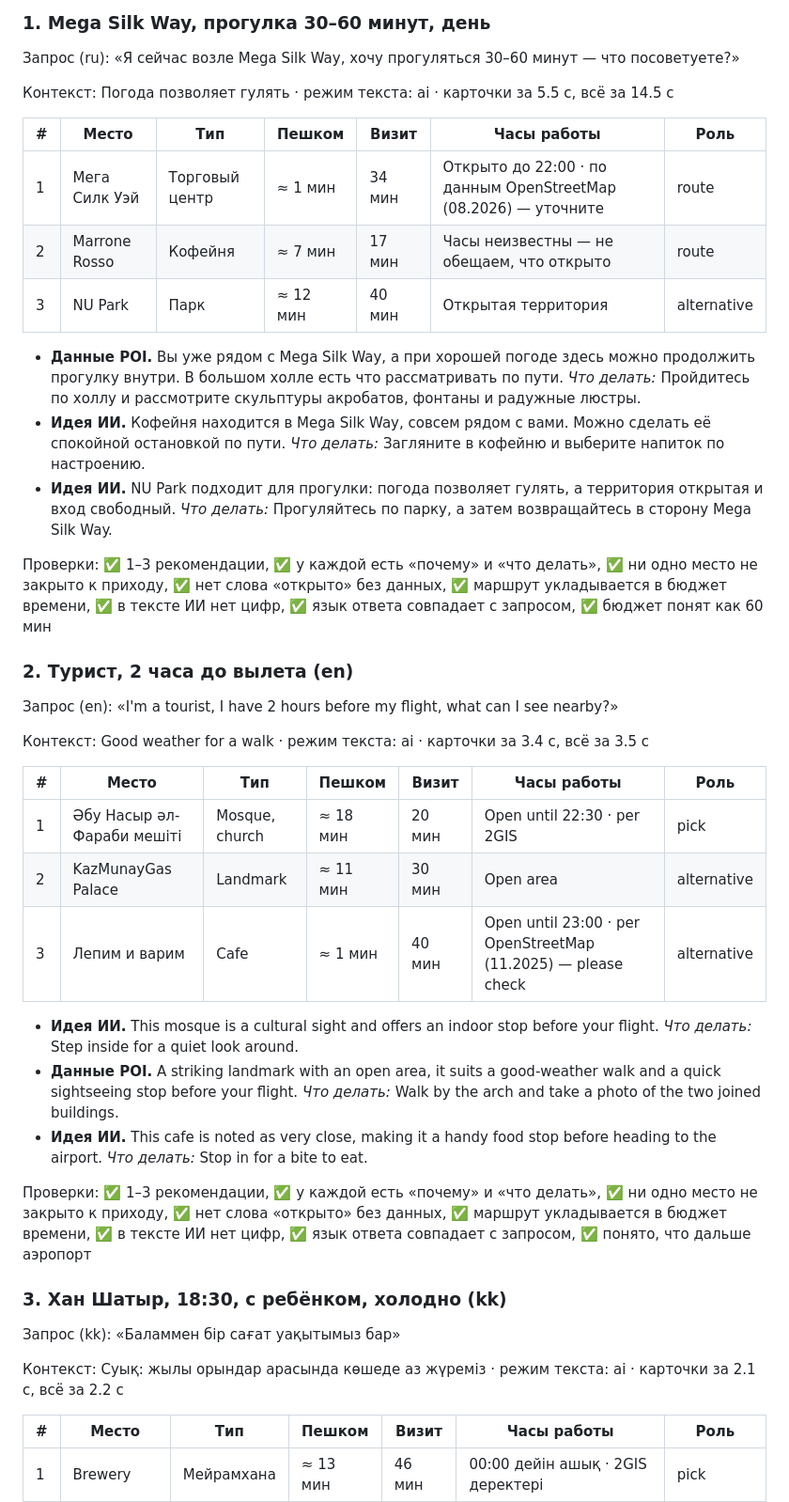
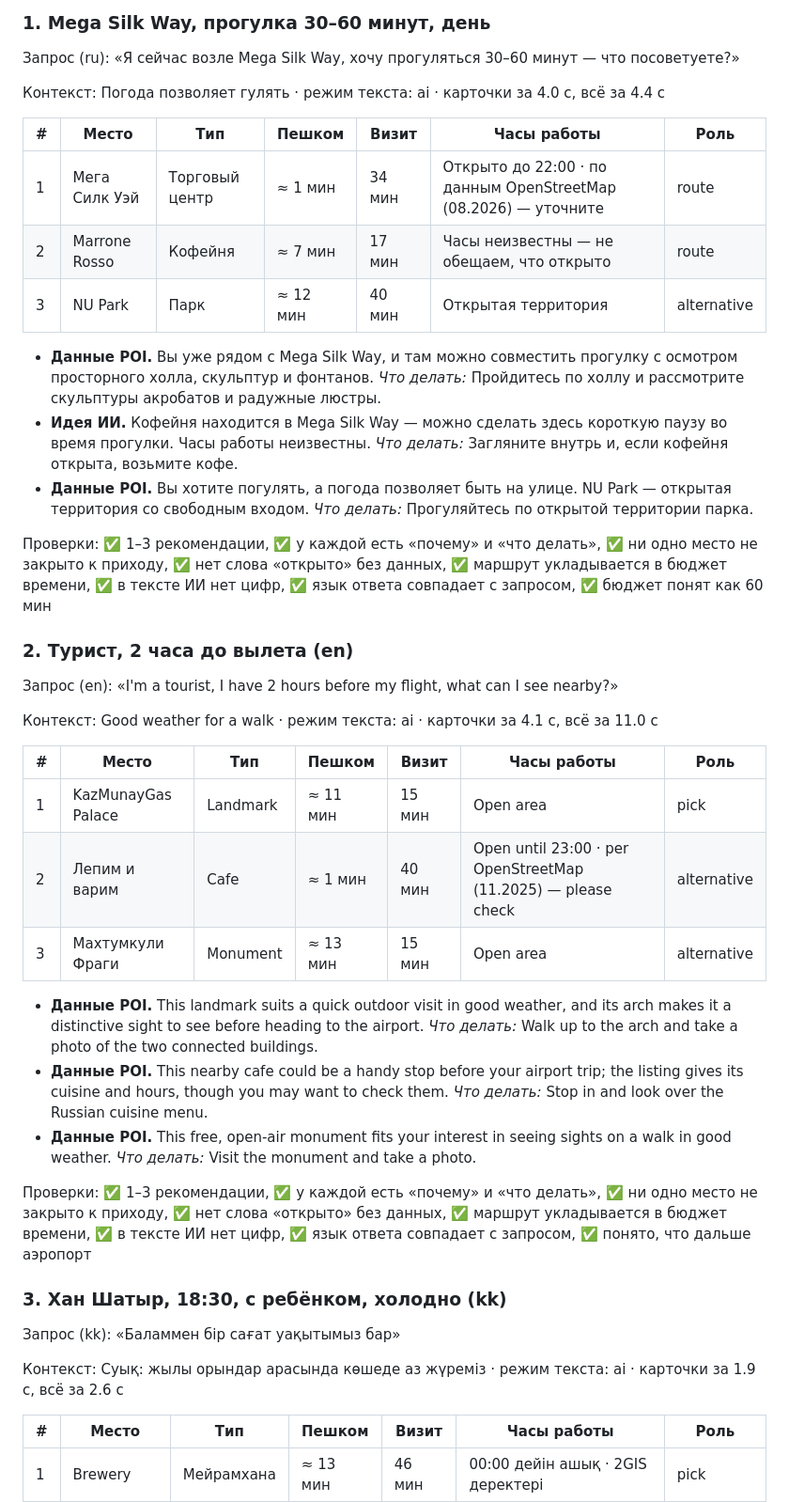
Before and after one commit to awzwz/seruen-astana, a Markdown page: docs/TEST_SCENARIOS_cluster.md, the part around one of its changes. Shown at 94% size. Drawn GitHub-style.

Commit message:
Cluster eval after 2GIS routing/transit/taxi

```diff
--- a/docs/TEST_SCENARIOS_cluster.md
+++ b/docs/TEST_SCENARIOS_cluster.md
@@ -20,7 +20,7 @@
 
 Запрос (ru): «Я сейчас возле Mega Silk Way, хочу прогуляться 30–60 минут — что посоветуете?»
 
-Контекст: Погода позволяет гулять · режим текста: ai · карточки за 5.5 с, всё за 14.5 с
+Контекст: Погода позволяет гулять · режим текста: ai · карточки за 4.0 с, всё за 4.4 с
 
 | # | Место | Тип | Пешком | Визит | Часы работы | Роль |
 |---|---|---|---|---|---|---|
@@ -28,9 +28,9 @@
 | 2 | Marrone Rosso | Кофейня | ≈ 7 мин | 17 мин | Часы неизвестны — не обещаем, что открыто | route |
 | 3 | NU Park | Парк | ≈ 12 мин | 40 мин | Открытая территория | alternative |
 
-- **Данные POI.** Вы уже рядом с Mega Silk Way, а при хорошей погоде здесь можно продолжить прогулку внутри. В большом холле есть что рассматривать по пути. *Что делать:* Пройдитесь по холлу и рассмотрите скульптуры акробатов, фонтаны и радужные люстры.
-- **Идея ИИ.** Кофейня находится в Mega Silk Way, совсем рядом с вами. Можно сделать её спокойной остановкой по пути. *Что делать:* Загляните в кофейню и выберите напиток по настроению.
-- **Идея ИИ.** NU Park подходит для прогулки: погода позволяет гулять, а территория открытая и вход свободный. *Что делать:* Прогуляйтесь по парку, а затем возвращайтесь в сторону Mega Silk Way.
+- **Данные POI.** Вы уже рядом с Mega Silk Way, и там можно совместить прогулку с осмотром просторного холла, скульптур и фонтанов. *Что делать:* Пройдитесь по холлу и рассмотрите скульптуры акробатов и радужные люстры.
+- **Идея ИИ.** Кофейня находится в Mega Silk Way — можно сделать здесь короткую паузу во время прогулки. Часы работы неизвестны. *Что делать:* Загляните внутрь и, если кофейня открыта, возьмите кофе.
+- **Данные POI.** Вы хотите погулять, а погода позволяет быть на улице. NU Park — открытая территория со свободным входом. *Что делать:* Прогуляйтесь по открытой территории парка.
 
 Проверки: ✅ 1–3 рекомендации, ✅ у каждой есть «почему» и «что делать», ✅ ни одно место не закрыто к приходу, ✅ нет слова «открыто» без данных, ✅ маршрут укладывается в бюджет времени, ✅ в тексте ИИ нет цифр, ✅ язык ответа совпадает с запросом, ✅ бюджет понят как 60 мин
 
@@ -38,17 +38,17 @@
 
 Запрос (en): «I'm a tourist, I have 2 hours before my flight, what can I see nearby?»
 
-Контекст: Good weather for a walk · режим текста: ai · карточки за 3.4 с, всё за 3.5 с
+Контекст: Good weather for a walk · режим текста: ai · карточки за 4.1 с, всё за 11.0 с
 
 | # | Место | Тип | Пешком | Визит | Часы работы | Роль |
 |---|---|---|---|---|---|---|
-| 1 | Әбу Насыр әл-Фараби мешіті | Mosque, church | ≈ 18 мин | 20 мин | Open until 22:30 · per 2GIS | pick |
-| 2 | KazMunayGas Palace | Landmark | ≈ 11 мин | 30 мин | Open area | alternative |
-| 3 | Лепим и варим | Cafe | ≈ 1 мин | 40 мин | Open until 23:00 · per OpenStreetMap (11.2025) — please check | alternative |
+| 1 | KazMunayGas Palace | Landmark | ≈ 11 мин | 15 мин | Open area | pick |
+| 2 | Лепим и варим | Cafe | ≈ 1 мин | 40 мин | Open until 23:00 · per OpenStreetMap (11.2025) — please check | alternative |
+| 3 | Махтумкули Фраги | Monument | ≈ 13 мин | 15 мин | Open area | alternative |
 
-- **Идея ИИ.** This mosque is a cultural sight and offers an indoor stop before your flight. *Что делать:* Step inside for a quiet look around.
-- **Данные POI.** A striking landmark with an open area, it suits a good-weather walk and a quick sightseeing stop before your flight. *Что делать:* Walk by the arch and take a photo of the two joined buildings.
-- **Идея ИИ.** This cafe is noted as very close, making it a handy food stop before heading to the airport. *Что делать:* Stop in for a bite to eat.
+- **Данные POI.** This landmark suits a quick outdoor visit in good weather, and its arch makes it a distinctive sight to see before heading to the airport. *Что делать:* Walk up to the arch and take a photo of the two connected buildings.
+- **Данные POI.** This nearby cafe could be a handy stop before your airport trip; the listing gives its cuisine and hours, though you may want to check them. *Что делать:* Stop in and look over the Russian cuisine menu.
+- **Данные POI.** This free, open-air monument fits your interest in seeing sights on a walk in good weather. *Что делать:* Visit the monument and take a photo.
 
 Проверки: ✅ 1–3 рекомендации, ✅ у каждой есть «почему» и «что делать», ✅ ни одно место не закрыто к приходу, ✅ нет слова «открыто» без данных, ✅ маршрут укладывается в бюджет времени, ✅ в тексте ИИ нет цифр, ✅ язык ответа совпадает с запросом, ✅ понято, что дальше аэропорт
 
@@ -56,7 +56,7 @@
 
 Запрос (kk): «Баламмен бір сағат уақытымыз бар»
 
-Контекст: Суық: жылы орындар арасында көшеде аз жүреміз · режим текста: ai · карточки за 2.1 с, всё за 2.2 с
+Контекст: Суық: жылы орындар арасында көшеде аз жүреміз · режим текста: ai · карточки за 1.9 с, всё за 2.6 с
 
 | # | Место | Тип | Пешком | Визит | Часы работы | Роль |
 |---|---|---|---|---|---|---|
```
Also changed, not shown: other parts of docs/TEST_SCENARIOS_cluster.md (+43 -43 lines).
